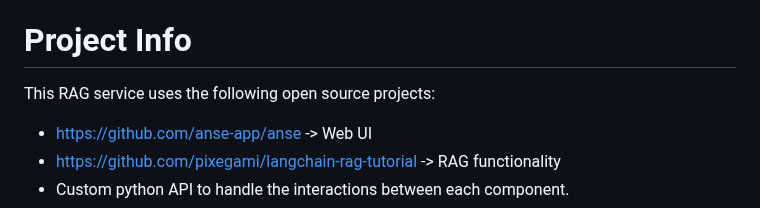
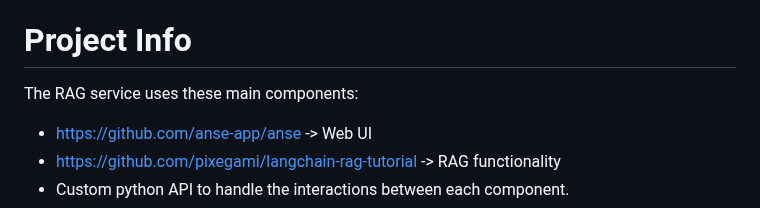
Before and after one commit to zachmarmolejo/Cognition, a Markdown page: README.md, the part around the change. Rendered like a GitHub page.

```diff
--- a/README.md
+++ b/README.md
@@ -12,7 +12,7 @@
 Cognition is an advanced Retrieval-Augmented Generation (RAG) service. It is used with external data for specialized knowledge and will allow you to reference source information. In my case I use the service for offensive security related topics, however the data I use will not be provided in this project. This will be a usable project for your own data to be leveraged.
 
 # Project Info
-This RAG service uses the following open source projects:
+The RAG service uses these main components:
 - https://github.com/anse-app/anse -> Web UI
 - https://github.com/pixegami/langchain-rag-tutorial -> RAG functionality
 - Custom python API to handle the interactions between each component.
```
